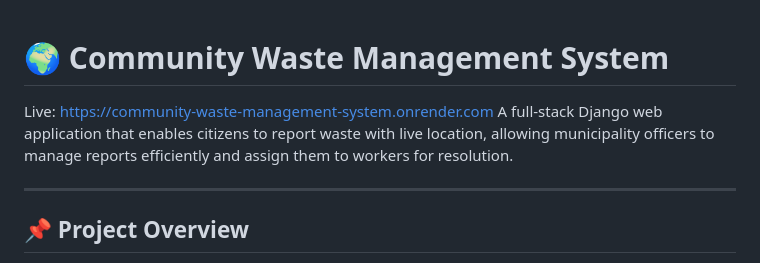
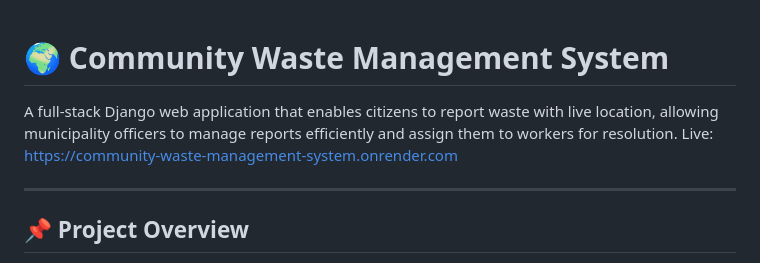
Before and after one commit to Mrincxyl/Community_Waste_Management_System, a Markdown page: README.md, the part around the change. GitHub-like rendering.

```diff
--- a/README.md
+++ b/README.md
@@ -1,7 +1,7 @@
 # 🌍 Community Waste Management System
 
+A full-stack Django web application that enables citizens to report waste with live location, allowing municipality officers to manage reports efficiently and assign them to workers for resolution.
 Live: https://community-waste-management-system.onrender.com
-A full-stack Django web application that enables citizens to report waste with live location, allowing municipality officers to manage reports efficiently and assign them to workers for resolution.
 
 ---
 
```
